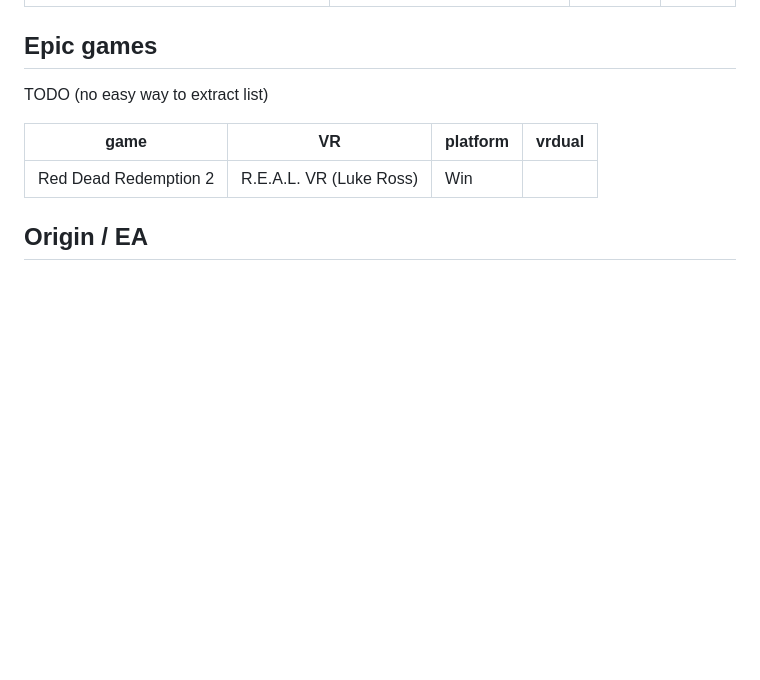
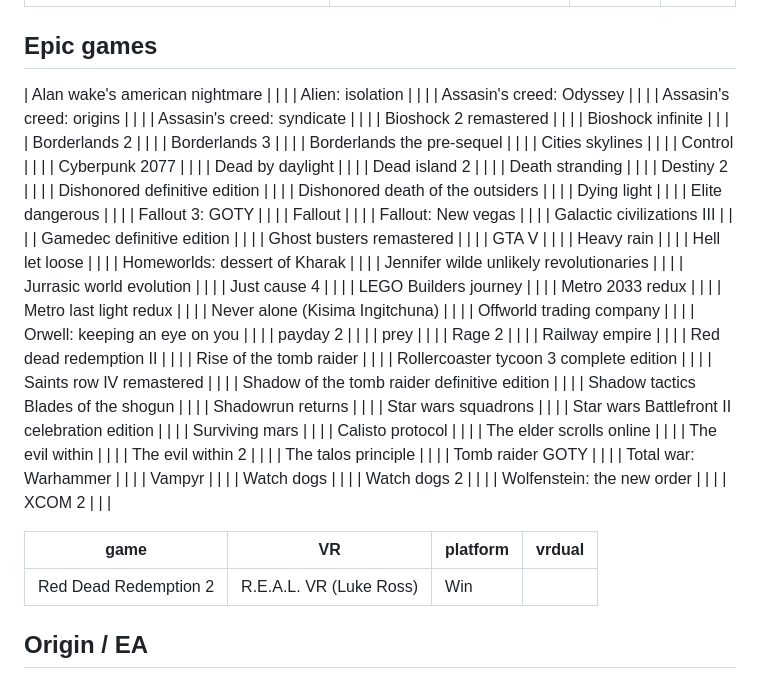
Before and after one commit to adderek/vrdual, a Markdown page: docs/MY_GAMES.md, the part around the change. Drawn GitHub-style; blank space fills up the shorter version.

```diff
--- a/docs/MY_GAMES.md
+++ b/docs/MY_GAMES.md
@@ -1065,7 +1065,72 @@ runtime (WiVRn, Monado; untested here). vrdual itself is Linux.
 
 ## Epic games
 
-TODO (no easy way to extract list)
+| Alan wake's american nightmare | | |
+| Alien: isolation | | |
+| Assasin's creed: Odyssey | | |
+| Assasin's creed: origins | | |
+| Assasin's creed: syndicate | | |
+| Bioshock 2 remastered | | |
+| Bioshock infinite | | |
+| Borderlands 2 | | |
+| Borderlands 3 | | |
+| Borderlands the pre-sequel | | |
+| Cities skylines | | |
+| Control | | |
+| Cyberpunk 2077 | | |
+| Dead by daylight | | |
+| Dead island 2 | | |
+| Death stranding | | |
+| Destiny 2 | | |
+| Dishonored definitive edition | | |
+| Dishonored death of the outsiders | | |
+| Dying light | | |
+| Elite dangerous | | |
+| Fallout 3: GOTY | | |
+| Fallout | | |
+| Fallout: New vegas | | |
+| Galactic civilizations III | | |
+| Gamedec definitive edition | | |
+| Ghost busters remastered | | |
+| GTA V | | |
+| Heavy rain | | |
+| Hell let loose | | |
+| Homeworlds: dessert of Kharak | | |
+| Jennifer wilde unlikely revolutionaries | | |
+| Jurrasic world evolution | | |
+| Just cause 4 | | |
+| LEGO Builders journey | | |
+| Metro 2033 redux | | |
+| Metro last light redux | | |
+| Never alone (Kisima Ingitchuna) | | |
+| Offworld trading company | | |
+| Orwell: keeping an eye on you | | |
+| payday 2 | | |
+| prey | | |
+| Rage 2 | | |
+| Railway empire | | |
+| Red dead redemption II | | |
+| Rise of the tomb raider | | |
+| Rollercoaster tycoon 3 complete edition | | |
+| Saints row IV remastered | | |
+| Shadow of the tomb raider definitive edition | | |
+| Shadow tactics Blades of the shogun | | |
+| Shadowrun returns | | |
+| Star wars squadrons | | |
+| Star wars Battlefront II celebration edition | | |
+| Surviving mars | | |
+| Calisto protocol | | |
+| The elder scrolls online | | |
+| The evil within | | |
+| The evil within 2 | | |
+| The talos principle | | |
+| Tomb raider GOTY | | |
+| Total war: Warhammer | | |
+| Vampyr | | |
+| Watch dogs | | |
+| Watch dogs 2 | | |
+| Wolfenstein: the new order | | |
+| XCOM 2 | | |
 
 | game | VR | platform | vrdual |
 |---|---|---|---|
```
